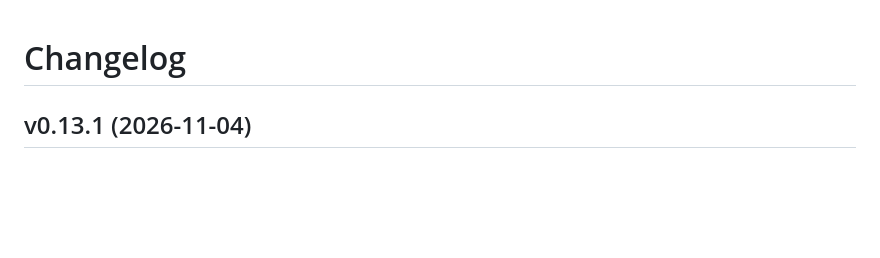
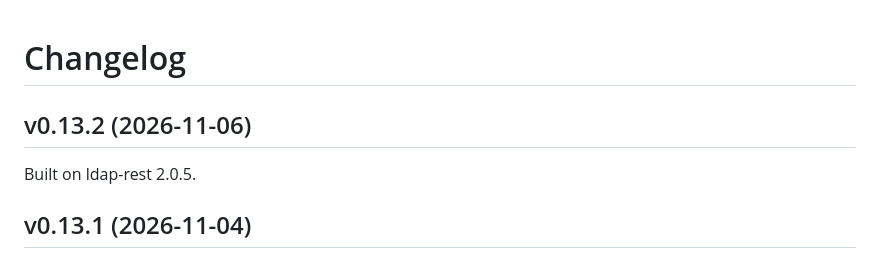
Before and after one commit to linagora/twake-directory-manager, a Markdown page: CHANGELOG.md, the part around one of its changes. Drawn GitHub-style; blank space fills up the shorter version.

```diff
--- a/CHANGELOG.md
+++ b/CHANGELOG.md
@@ -1,4 +1,8 @@
 # Changelog
+
+## v0.13.2 (2026-11-06)
+
+Built on ldap-rest 2.0.5.
 
 ## v0.13.1 (2026-11-04)
 
```
Also changed, not shown: other parts of CHANGELOG.md (+1 -1 lines).
